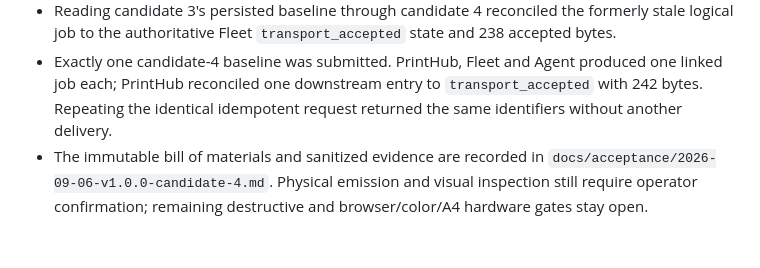
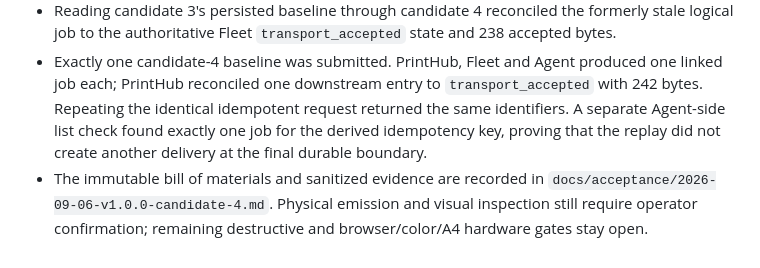
Before and after one commit to Hartmannlight/Labeldrucker, a Markdown page: docs/architecture/PRINT_PLATFORM_REFACTOR_PLAN.md, the part around the change. GitHub-like rendering.

```diff
--- a/docs/architecture/PRINT_PLATFORM_REFACTOR_PLAN.md
+++ b/docs/architecture/PRINT_PLATFORM_REFACTOR_PLAN.md
@@ -1059,7 +1059,9 @@ independent retry loops from producing duplicate labels.
 - Exactly one candidate-4 baseline was submitted. PrintHub, Fleet and Agent
   produced one linked job each; PrintHub reconciled one downstream entry to
   `transport_accepted` with 242 bytes. Repeating the identical idempotent
-  request returned the same identifiers without another delivery.
+  request returned the same identifiers. A separate Agent-side list check found
+  exactly one job for the derived idempotency key, proving that the replay did
+  not create another delivery at the final durable boundary.
 - The immutable bill of materials and sanitized evidence are recorded in
   `docs/acceptance/2026-09-06-v1.0.0-candidate-4.md`. Physical emission and
   visual inspection still require operator confirmation; remaining destructive
```
Also changed, not shown: docs/acceptance/2026-09-06-v1.0.0-candidate-4.md (+11 -5 lines).
